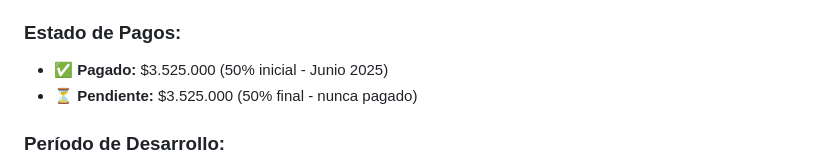
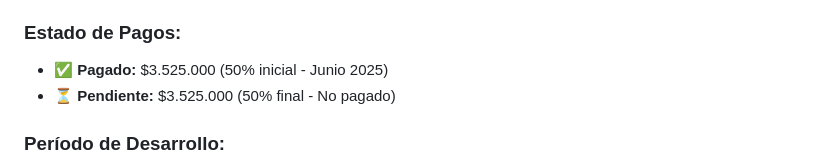
Before and after one commit to joinernix231/carini_app, a Markdown page: src/docs/Cotizacion Resumida.md, the part around the change. Drawn GitHub-style.

Commit message:
Clarify pending payment status in documentation
Updated payment status wording for clarity.

```diff
--- a/src/docs/Cotizacion Resumida.md
+++ b/src/docs/Cotizacion Resumida.md
@@ -53,7 +53,7 @@
 
 ### **Estado de Pagos:**
 - ✅ **Pagado:** $3.525.000 (50% inicial - Junio 2025)
-- ⏳ **Pendiente:** $3.525.000 (50% final - nunca pagado)
+- ⏳ **Pendiente:** $3.525.000 (50% final - No pagado)
 
 ### **Período de Desarrollo:**
 Durante **varios meses** de desarrollo continuo, se han implementado funcionalidades adicionales significativas **sin recibir ningún pago adicional** más allá del 50% inicial. Todo el trabajo adicional (incluyendo las pantallas de finalización) se desarrolló con la confianza de que sería reconocido adecuadamente al momento de finalizar el proyecto.
```
